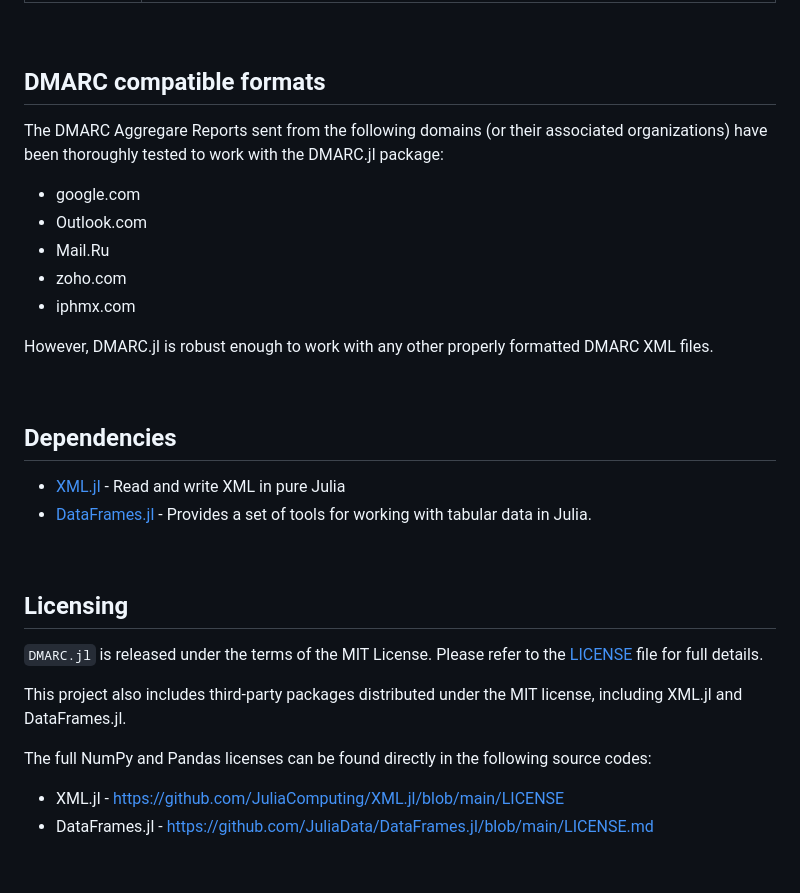
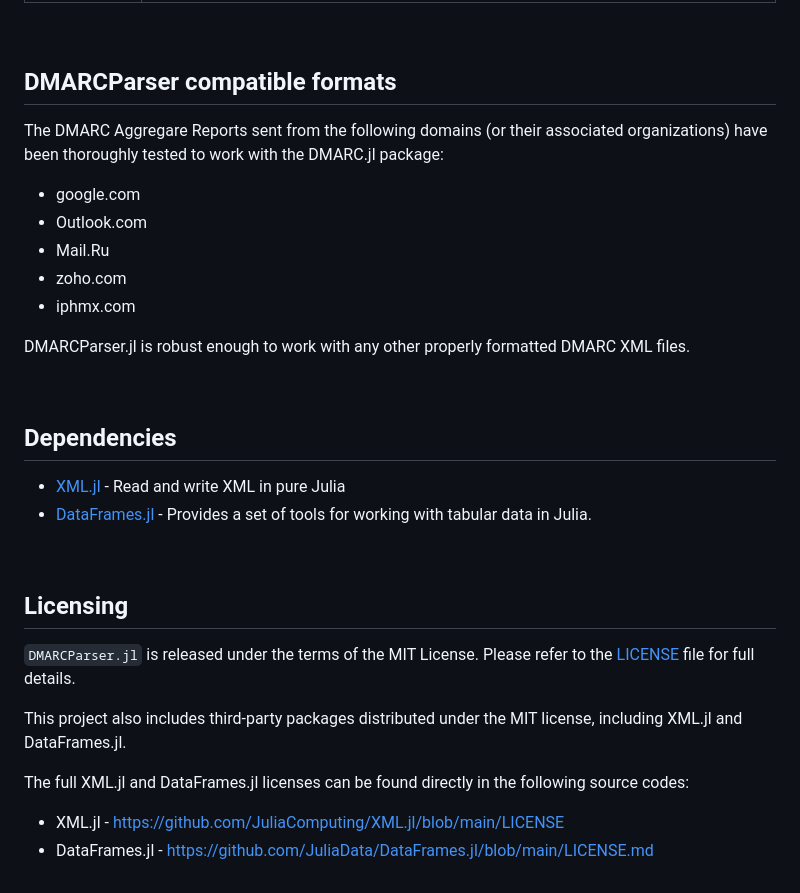
Before and after one commit to analyticsinmotion/DMARCParser.jl, a Markdown page: README.md, the part around the change printed below. GitHub-like rendering.

```diff
--- a/README.md
+++ b/README.md
@@ -118,7 +118,7 @@ Here's what each of the tags means in your provided DMARC report
 
 <br />
 
-## DMARC compatible formats
+## DMARCParser compatible formats
 The DMARC Aggregare Reports sent from the following domains (or their associated organizations) have been thoroughly tested to work with the DMARC.jl package:
 - google.com
 - Outlook.com
@@ -126,7 +126,7 @@ The DMARC Aggregare Reports sent from the following domains (or their associated
 - zoho.com
 - iphmx.com
 
-However, DMARC.jl is robust enough to work with any other properly formatted DMARC XML files.
+DMARCParser.jl is robust enough to work with any other properly formatted DMARC XML files.
 
 <br />
 
@@ -138,11 +138,11 @@ However, DMARC.jl is robust enough to work with any other properly formatted DMA
 
 ## Licensing
 
-``DMARC.jl`` is released under the terms of the MIT License. Please refer to the <a href="https://github.com/analyticsinmotion/DMARC.jl/blob/main/LICENSE">LICENSE</a> file for full details.
+``DMARCParser.jl`` is released under the terms of the MIT License. Please refer to the <a href="https://github.com/analyticsinmotion/DMARCParser.jl/blob/main/LICENSE">LICENSE</a> file for full details.
 
 This project also includes third-party packages distributed under the MIT license, including XML.jl and DataFrames.jl.
 
-The full NumPy and Pandas licenses can be found directly in the following source codes:
+The full XML.jl and DataFrames.jl licenses can be found directly in the following source codes:
 
 - XML.jl - <a href="https://github.com/JuliaComputing/XML.jl/blob/main/LICENSE">https://github.com/JuliaComputing/XML.jl/blob/main/LICENSE</a>
 - DataFrames.jl - <a href="https://github.com/JuliaData/DataFrames.jl/blob/main/LICENSE.md">https://github.com/JuliaData/DataFrames.jl/blob/main/LICENSE.md</a>
```
Also changed, not shown: other parts of README.md (+12 -12 lines).
